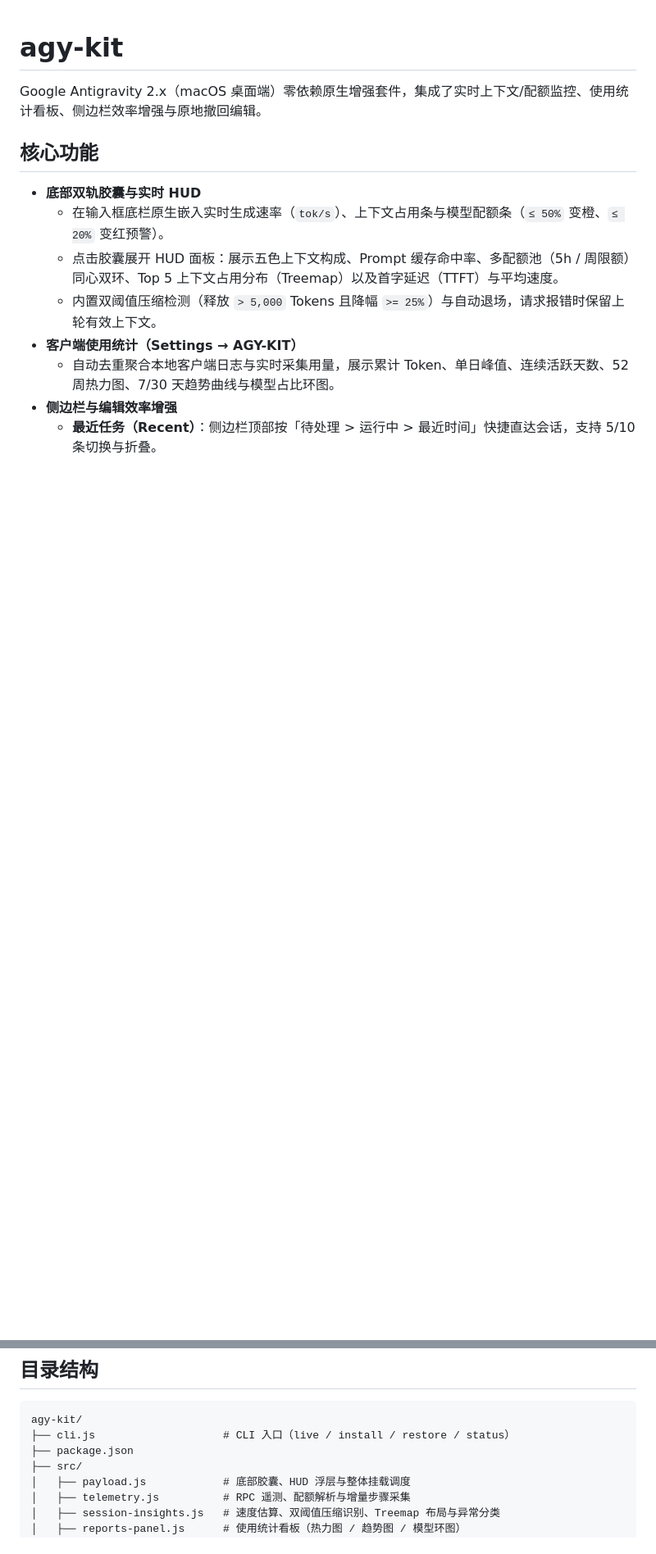
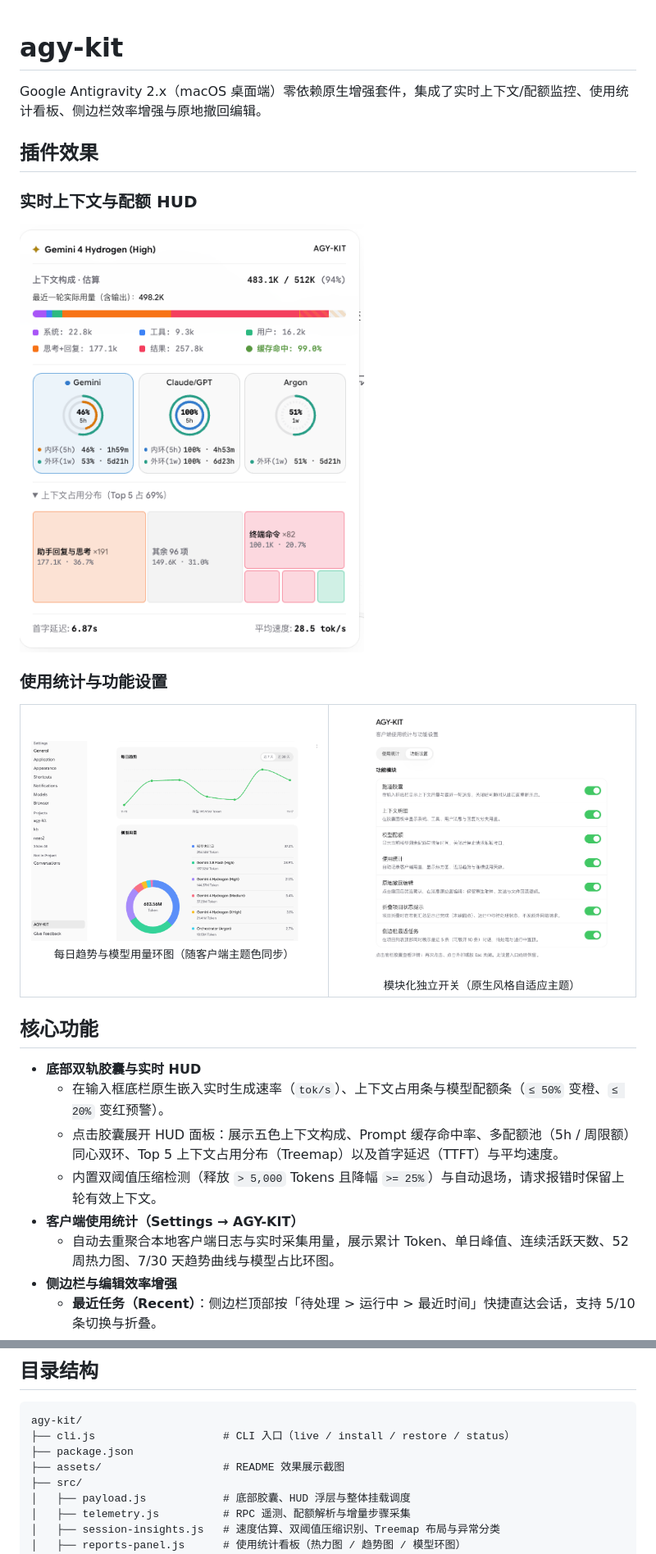
Before and after one commit to fxzer/agy-kit, a Markdown page: README.md, 2 parts joined by grey strips. Shown at 82% size. Rendered like a GitHub page; pictures changed too: assets/feature-settings.png (added), assets/hud-panel.png (added), assets/usage-stats.png (added); blank space fills up the shorter version.

Commit message:
docs: 补充插件效果截图及展示模块

```diff
--- a/README.md
+++ b/README.md
@@ -1,6 +1,27 @@
 # agy-kit
 
 Google Antigravity 2.x（macOS 桌面端）零依赖原生增强套件，集成了实时上下文/配额监控、使用统计看板、侧边栏效率增强与原地撤回编辑。
+
+## 插件效果
+
+### 实时上下文与配额 HUD
+
+<img src="assets/hud-panel.png" alt="实时上下文与配额 HUD" width="420">
+
+### 使用统计与功能设置
+
+<table>
+  <tr>
+    <td width="50%" align="center">
+      <img src="assets/usage-stats.png" alt="使用统计看板"><br>
+      <sub>每日趋势与模型用量环图（随客户端主题色同步）</sub>
+    </td>
+    <td width="50%" align="center">
+      <img src="assets/feature-settings.png" alt="功能模块开关页"><br>
+      <sub>模块化独立开关（原生风格自适应主题）</sub>
+    </td>
+  </tr>
+</table>
 
 ## 核心功能
 
@@ -59,6 +80,7 @@ npm test              # 运行单元测试
 agy-kit/
 ├── cli.js                    # CLI 入口（live / install / restore / status）
 ├── package.json
+├── assets/                   # README 效果展示截图
 ├── src/
 │   ├── payload.js            # 底部胶囊、HUD 浮层与整体挂载调度
 │   ├── telemetry.js          # RPC 遥测、配额解析与增量步骤采集
```
